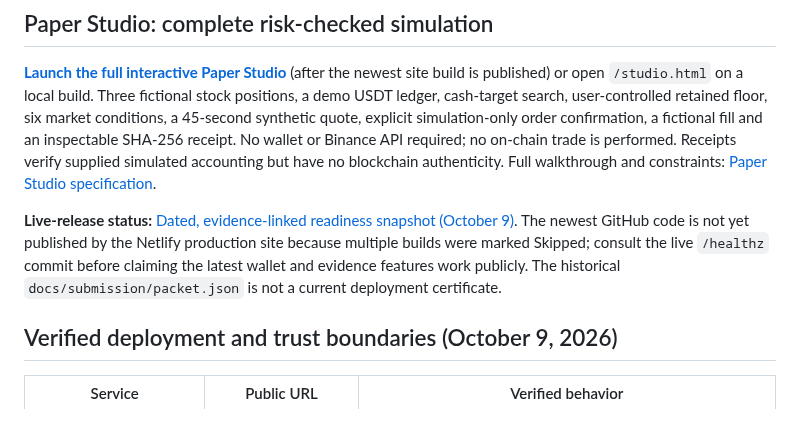
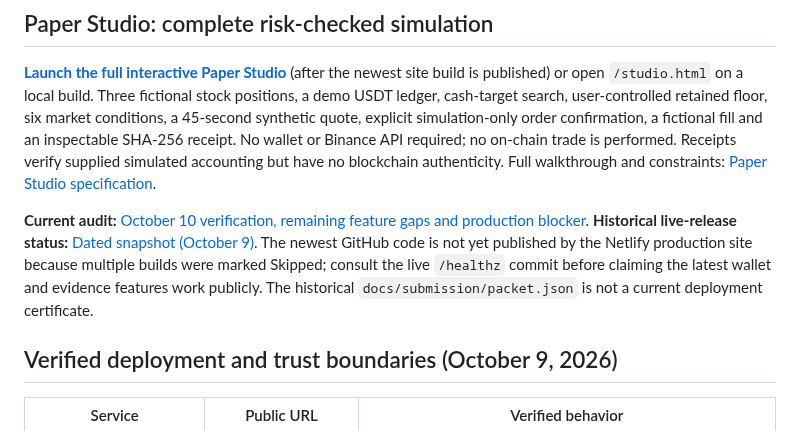
Before and after one commit to Tajudeeen/remain, a Markdown page: README.md, the part around the change. Drawn GitHub-style.

Commit message:
Link current validation and deployment-gate audit from README

```diff
--- a/README.md
+++ b/README.md
@@ -10,7 +10,7 @@ Raise cash. Stay invested.
 
 
 
-**Live-release status:** [Dated, evidence-linked readiness snapshot (October 9)](docs/submission/current-readiness-20261009.md). The newest GitHub code is not yet published by the Netlify production site because multiple builds were marked Skipped; consult the live `/healthz` commit before claiming the latest wallet and evidence features work publicly. The historical `docs/submission/packet.json` is not a current deployment certificate.
+**Current audit:** [October 10 verification, remaining feature gaps and production blocker](docs/submission/audit-20261010.md). **Historical live-release status:** [Dated snapshot (October 9)](docs/submission/current-readiness-20261009.md). The newest GitHub code is not yet published by the Netlify production site because multiple builds were marked Skipped; consult the live `/healthz` commit before claiming the latest wallet and evidence features work publicly. The historical `docs/submission/packet.json` is not a current deployment certificate.
 
 ## Verified deployment and trust boundaries (October 9, 2026)
 
```
